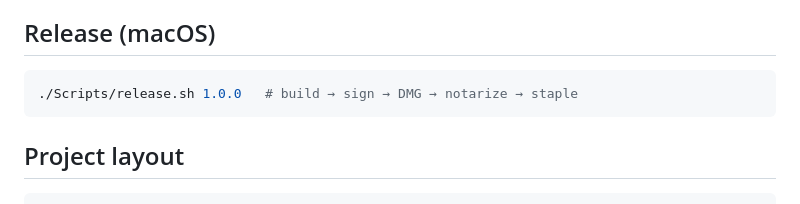
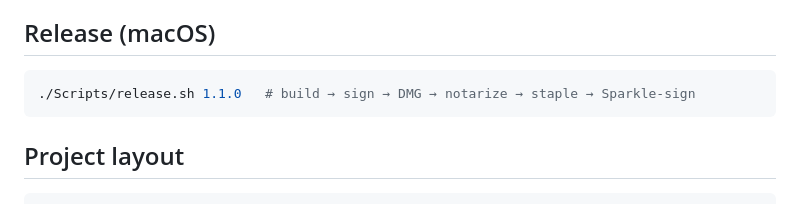
Before and after one commit to vincentlauriat/StarlinkInfos, a Markdown page: README.md, the part around the change. GitHub-like rendering.

Commit message:
docs: v1.1.0 release notes
Co-Authored-By: Claude Sonnet 5 <noreply@anthropic.com>

````diff
--- a/README.md
+++ b/README.md
@@ -37,7 +37,7 @@ To regenerate the gRPC client after a dish firmware update, see `ARCHITECTURE.md
 ## Release (macOS)
 
 ```bash
-./Scripts/release.sh 1.0.0   # build → sign → DMG → notarize → staple
+./Scripts/release.sh 1.1.0   # build → sign → DMG → notarize → staple → Sparkle-sign
 ```
 
 ## Project layout
````
Also changed, not shown: CHANGES.md (+20 -26 lines).
